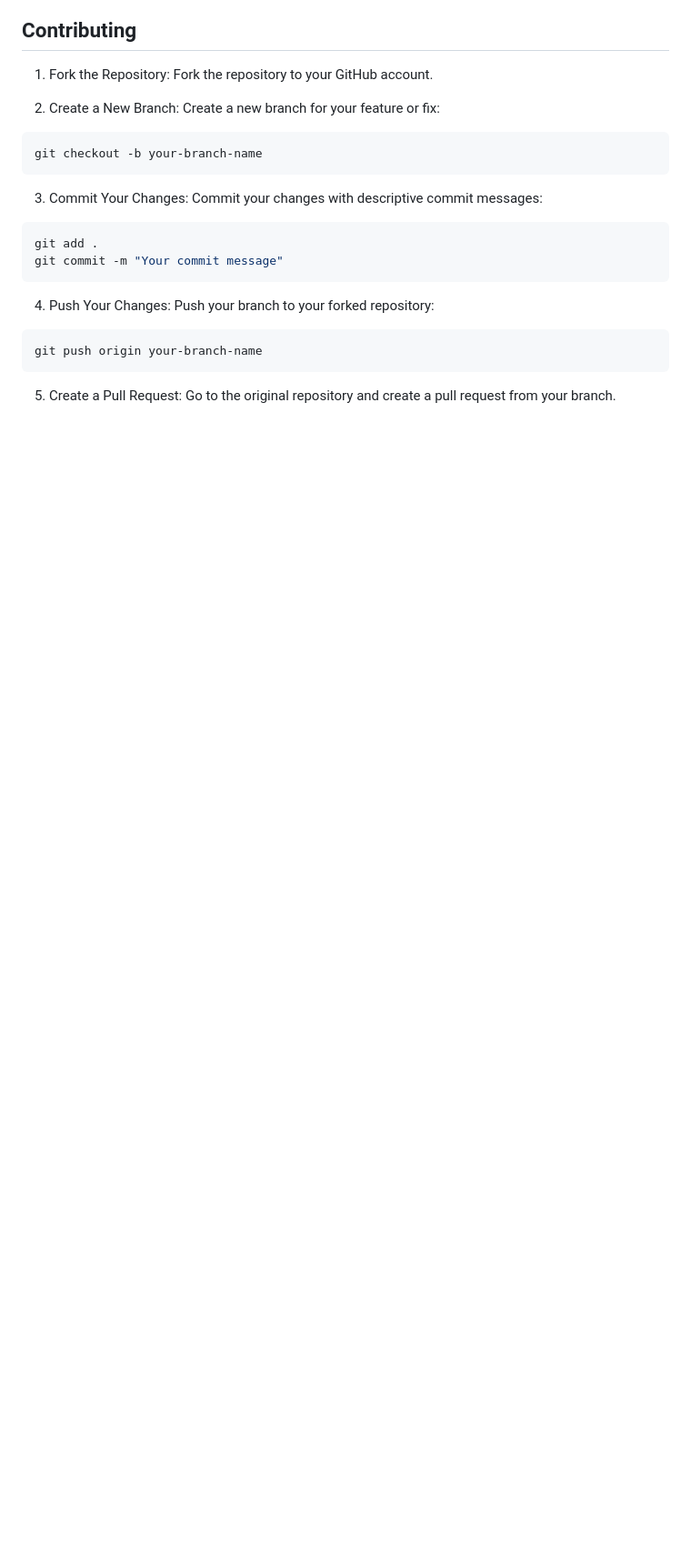
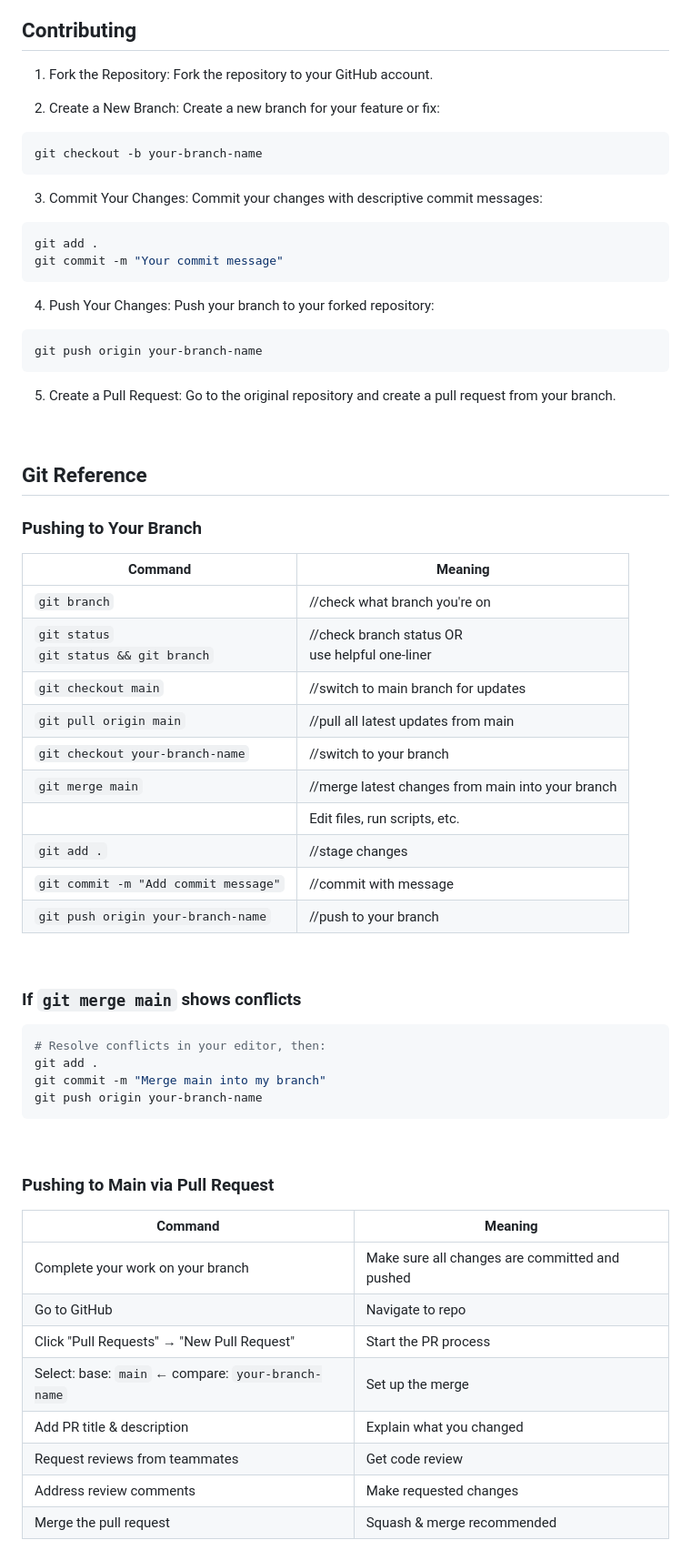
Before and after one commit to jaszmine/cs4347_Library-System, a Markdown page: README.md, the part around the change printed below. Shown: that part at 91% size. GitHub-like rendering; blank space fills up the shorter version.

````diff
--- a/README.md
+++ b/README.md
@@ -103,3 +115,45 @@ git push origin your-branch-name
 
 5. Create a Pull Request:
 Go to the original repository and create a pull request from your branch.
+
+<br>
+
+## Git Reference
+
+### Pushing to Your Branch
+| Command | Meaning |
+|---|---|
+| `git branch` | //check what branch you're on |
+| `git status` <br> `git status && git branch` | //check branch status OR <br> use helpful one-liner |
+| `git checkout main` | //switch to main branch for updates |
+| `git pull origin main` | //pull all latest updates from main |
+| `git checkout your-branch-name` | //switch to your branch |
+| `git merge main` | //merge latest changes from main into your branch |
+|  | Edit files, run scripts, etc. |
+| `git add .` | //stage changes |
+| `git commit -m "Add commit message"` | //commit with message |
+| `git push origin your-branch-name` | //push to your branch |
+
+<br>
+
+### If `git merge main` shows conflicts
+```bash
+# Resolve conflicts in your editor, then:
+git add .
+git commit -m "Merge main into my branch"
+git push origin your-branch-name
+```
+<br>
+
+### Pushing to Main via Pull Request
+| Command | Meaning |
+|---|---|
+| Complete your work on your branch | Make sure all changes are committed and pushed |
+| Go to GitHub | Navigate to repo |
+| Click "Pull Requests" → "New Pull Request" | Start the PR process |
+| Select: base: `main` ← compare: `your-branch-name` | Set up the merge |
+| Add PR title & description | Explain what you changed |
+| Request reviews from teammates | Get code review |
+| Address review comments | Make requested changes |
+| Merge the pull request | Squash & merge recommended |
+
````
Also changed, not shown: other parts of README.md (+65 -1 lines).
